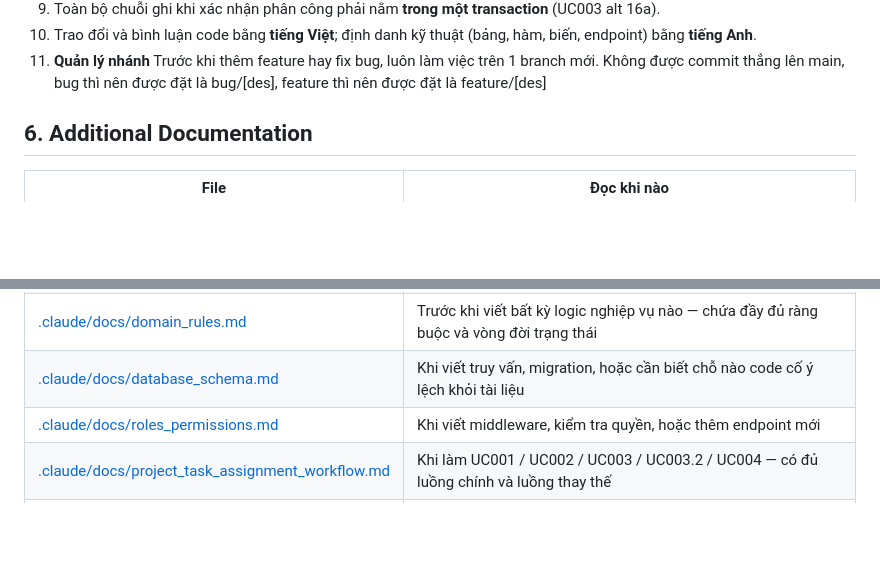
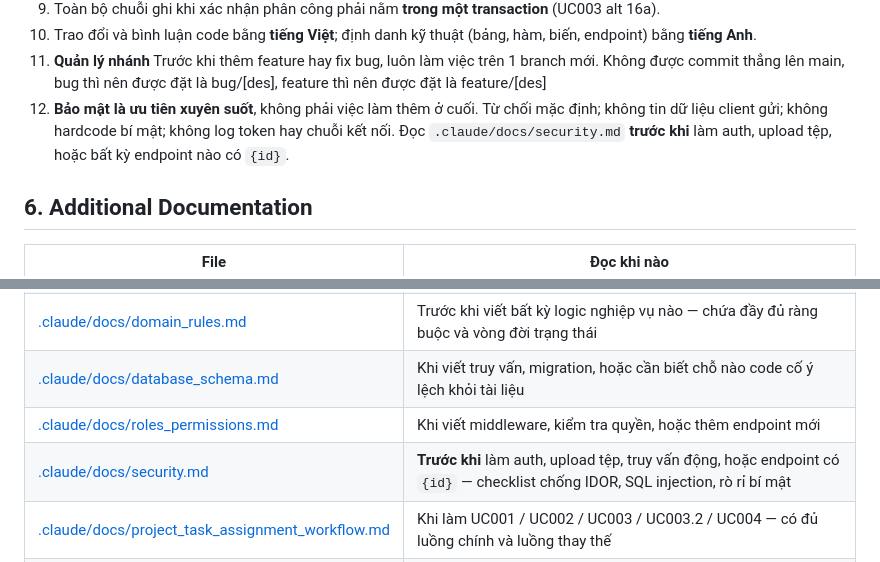
Before and after one commit to mingquanjp/prj-manage-system, a Markdown page: CLAUDE.md, 2 parts joined by grey strips. GitHub-like rendering; blank space fills up the shorter version.

Commit message:
update the security docu

```diff
--- a/CLAUDE.md
+++ b/CLAUDE.md
@@ -92,6 +92,9 @@ Những điều **không được tự ý thay đổi hoặc giả định**:
 10. Trao đổi và bình luận code bằng **tiếng Việt**; định danh kỹ thuật (bảng, hàm, biến,
     endpoint) bằng **tiếng Anh**.
 11. **Quản lý nhánh** Trước khi thêm feature hay fix bug, luôn làm việc trên 1 branch mới. Không được commit thẳng lên main, bug thì nên được đặt là bug/[des], feature thì nên được đặt là feature/[des]
+12. **Bảo mật là ưu tiên xuyên suốt**, không phải việc làm thêm ở cuối. Từ chối mặc định; không
+    tin dữ liệu client gửi; không hardcode bí mật; không log token hay chuỗi kết nối. Đọc
+    `.claude/docs/security.md` **trước khi** làm auth, upload tệp, hoặc bất kỳ endpoint nào có `{id}`.
 
 ## 6. Additional Documentation
 
@@ -102,6 +105,7 @@ Những điều **không được tự ý thay đổi hoặc giả định**:
 | [.claude/docs/domain_rules.md](.claude/docs/domain_rules.md) | Trước khi viết bất kỳ logic nghiệp vụ nào — chứa đầy đủ ràng buộc và vòng đời trạng thái |
 | [.claude/docs/database_schema.md](.claude/docs/database_schema.md) | Khi viết truy vấn, migration, hoặc cần biết chỗ nào code cố ý lệch khỏi tài liệu |
 | [.claude/docs/roles_permissions.md](.claude/docs/roles_permissions.md) | Khi viết middleware, kiểm tra quyền, hoặc thêm endpoint mới |
+| [.claude/docs/security.md](.claude/docs/security.md) | **Trước khi** làm auth, upload tệp, truy vấn động, hoặc endpoint có `{id}` — checklist chống IDOR, SQL injection, rò rỉ bí mật |
 | [.claude/docs/project_task_assignment_workflow.md](.claude/docs/project_task_assignment_workflow.md) | Khi làm UC001 / UC002 / UC003 / UC003.2 / UC004 — có đủ luồng chính và luồng thay thế |
 | [.claude/docs/ai_recommendation_workflow.md](.claude/docs/ai_recommendation_workflow.md) | Khi làm UC003.1 và gói `internal/matching` — có công thức chấm điểm đầy đủ |
 | [.claude/docs/cv_extraction_approval_workflow.md](.claude/docs/cv_extraction_approval_workflow.md) | Khi làm M7 — luồng CV và những điểm tài liệu chưa đặc tả |
```
Also changed, not shown: .claude/docs/security.md (added, +124 -0 lines).
